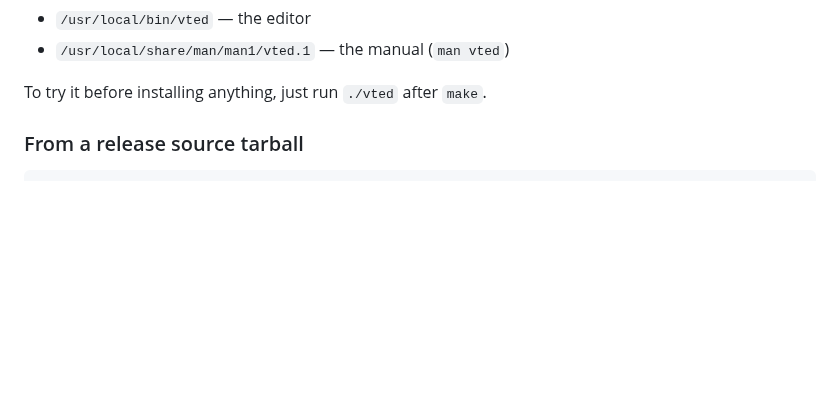
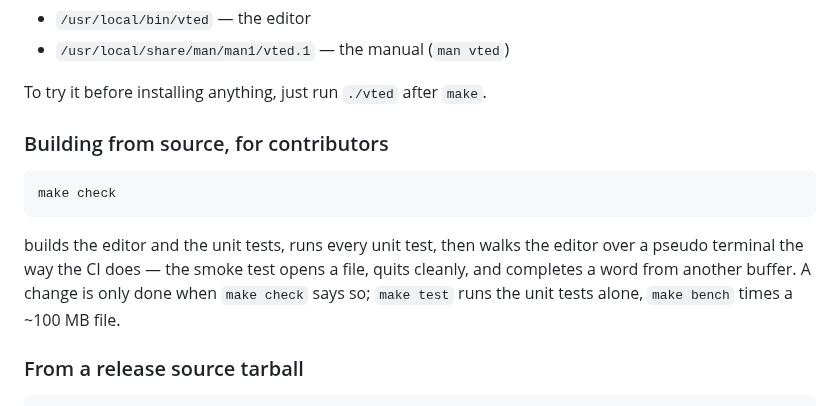
Before and after one commit to E-Vex/vted, a Markdown page: README.md, the part around the change. Drawn GitHub-style; blank space fills up the shorter version.

Commit message:
docs: make check in the README

````diff
--- a/README.md
+++ b/README.md
@@ -97,6 +97,18 @@ This installs:
 - `/usr/local/share/man/man1/vted.1` — the manual (`man vted`)
 
 To try it before installing anything, just run `./vted` after `make`.
+
+### Building from source, for contributors
+
+```sh
+make check
+```
+
+builds the editor and the unit tests, runs every unit test, then walks
+the editor over a pseudo terminal the way the CI does — the smoke test
+opens a file, quits cleanly, and completes a word from another buffer.
+A change is only done when `make check` says so; `make test` runs the
+unit tests alone, `make bench` times a ~100 MB file.
 
 ### From a release source tarball
 
````
